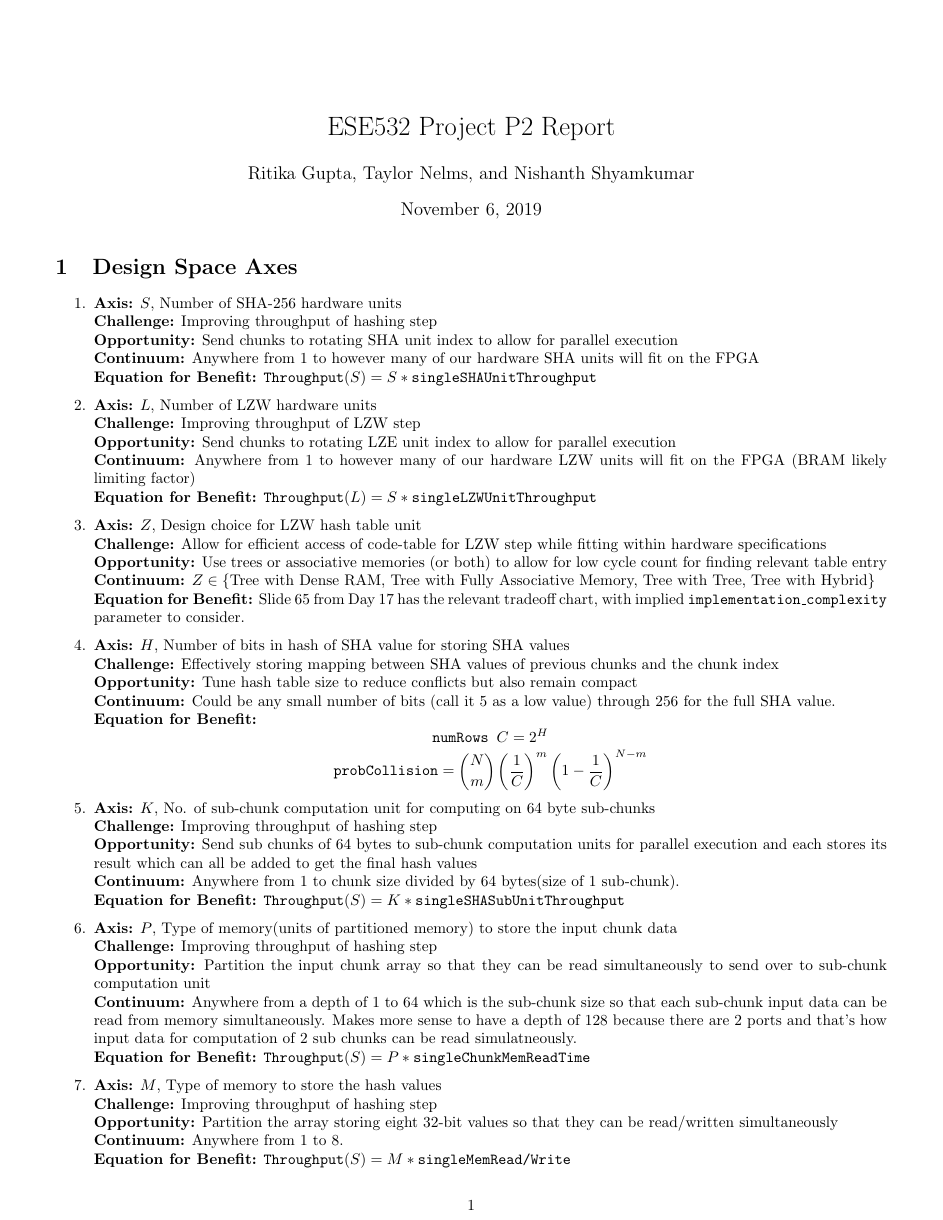
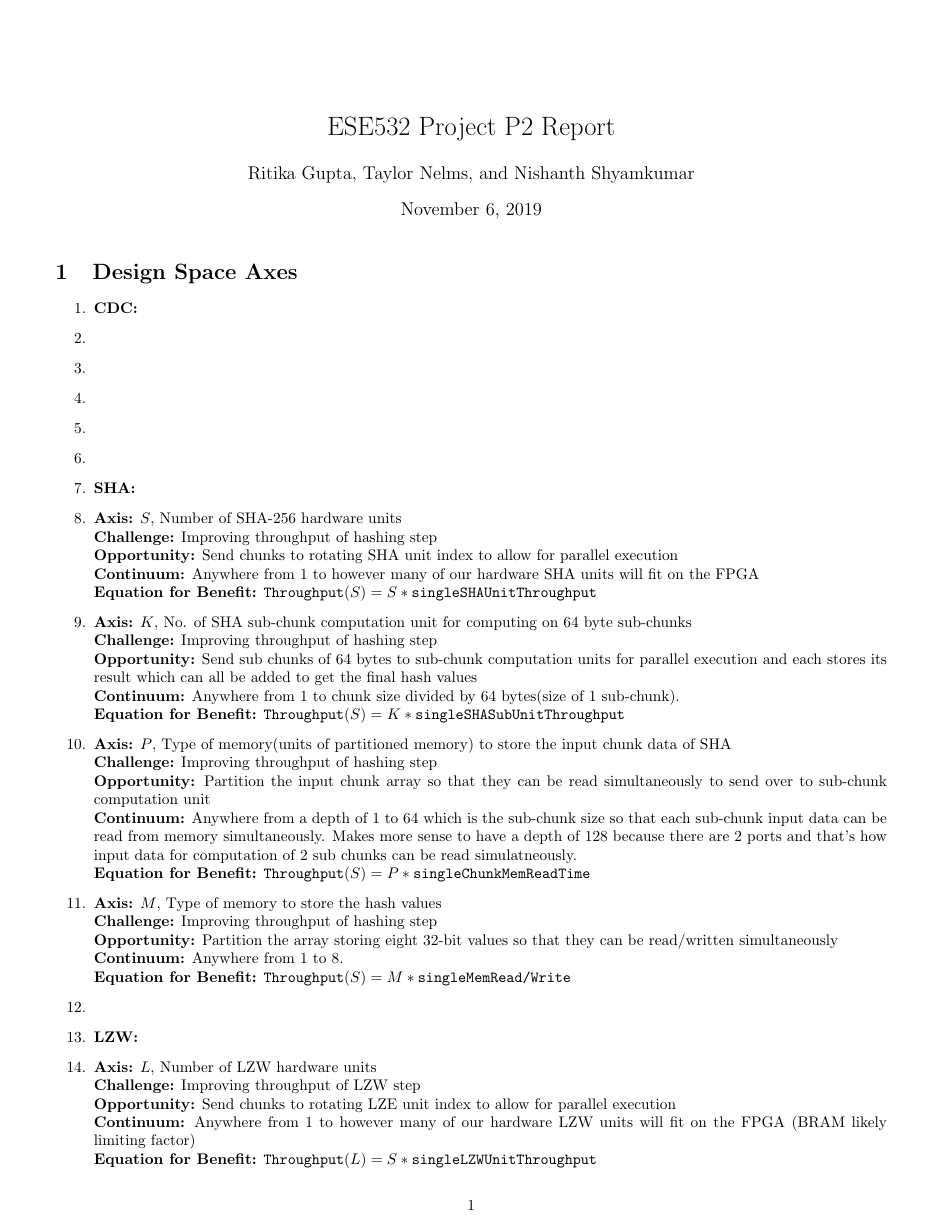
Before and after one commit to taylornelms15/ESE532-Final-Project, a LaTeX document (Writeups/p2report.tex): page 1 of 2. Compiled offline with pdfLaTeX.

Commit message:
Update p2report.tex
Added few design space axes for SHA and interfacing section.

```diff
--- a/Writeups/p2report.tex
+++ b/Writeups/p2report.tex
@@ -19,6 +19,24 @@
 \begin{enumerate}
 \item%1
 
+\textbf{CDC:}
+
+\item%1
+
+\item%2
+
+\item%3
+
+\item%4
+
+\item%5
+
+\item%6
+
+
+\textbf{SHA:}
+\item%1
+
 \textbf{Axis:} $S$, Number of SHA-256 hardware units
 \newline
 \textbf{Challenge:} Improving throughput of hashing step
@@ -31,6 +49,49 @@
 
 \item%2
 
+\textbf{Axis:} $K$, No. of SHA sub-chunk computation unit for computing on 64 byte sub-chunks
+\newline
+\textbf{Challenge:} Improving throughput of hashing step
+\newline
+\textbf{Opportunity:} Send sub chunks of 64 bytes to sub-chunk computation units for parallel execution and each stores its result which can all be added to get the final hash values
+\newline
+\textbf{Continuum:} Anywhere from $1$ to chunk size divided by 64 bytes(size of 1 sub-chunk).
+\newline
+\textbf{Equation for Benefit:} \texttt{Throughput}$\left(S\right)=K*\texttt{singleSHASubUnitThroughput}$
+
+\item%3
+
+\textbf{Axis:} $P$, Type of memory(units of partitioned memory) to store the input chunk data of SHA
+\newline
+\textbf{Challenge:} Improving throughput of hashing step
+\newline
+\textbf{Opportunity:} Partition the input chunk array so that they can be read simultaneously to send over to sub-chunk computation unit
+\newline
+\textbf{Continuum:} Anywhere from a depth of $1$ to $64$ which is the sub-chunk size so that each sub-chunk input data can be read from memory simultaneously. Makes more sense to have a depth of 128 because there are 2 ports and that's how input data for computation of 2 sub chunks can be read simulatneously.
+\newline
+\textbf{Equation for Benefit:} \texttt{Throughput}$\left(S\right)=P*\texttt{singleChunkMemReadTime}$
+
+\item%4
+
+\textbf{Axis:} $M$, Type of memory to store the hash values
+\newline
+\textbf{Challenge:} Improving throughput of hashing step
+\newline
+\textbf{Opportunity:} Partition the array storing eight 32-bit values so that they can be read/written simultaneously
+\newline
+\textbf{Continuum:} Anywhere from $1$ to $8$.
+\newline
+\textbf{Equation for Benefit:} \texttt{Throughput}$\left(S\right)=M*\texttt{singleMemRead/Write}$
+
+\item%5
+
+
+\item%6
+
+
+\textbf{LZW:}
+\item%1
+
 \textbf{Axis:} $L$, Number of LZW hardware units
 \newline
 \textbf{Challenge:} Improving throughput of LZW step
@@ -70,39 +208,3 @@
 \[
 \texttt{probCollision}={N \choose m}\left(\frac{1}{C}\right)^m \left(1 - \frac{1}{C}\right)^{N-m}
 \]
-
-\item%5
-
-\textbf{Axis:} $K$, No. of sub-chunk computation unit for computing on 64 byte sub-chunks
-\newline
-\textbf{Challenge:} Improving throughput of hashing step
-\newline
-\textbf{Opportunity:} Send sub chunks of 64 bytes to sub-chunk computation units for parallel execution and each stores its result which can all be added to get the final hash values
-\newline
-\textbf{Continuum:} Anywhere from $1$ to chunk size divided by 64 bytes(size of 1 sub-chunk).
-\newline
-\textbf{Equation for Benefit:} \texttt{Throughput}$\left(S\right)=K*\texttt{singleSHASubUnitThroughput}$
-
-\item%6
-
-\textbf{Axis:} $P$, Type of memory(units of partitioned memory) to store the input chunk data
-\newline
-\textbf{Challenge:} Improving throughput of hashing step
-\newline
-\textbf{Opportunity:} Partition the input chunk array so that they can be read simultaneously to send over to sub-chunk computation unit
-\newline
-\textbf{Continuum:} Anywhere from a depth of $1$ to $64$ which is the sub-chunk size so that each sub-chunk input data can be read from memory simultaneously. Makes more sense to have a depth of 128 because there are 2 ports and that's how input data for computation of 2 sub chunks can be read simulatneously.
-\newline
-\textbf{Equation for Benefit:} \texttt{Throughput}$\left(S\right)=P*\texttt{singleChunkMemReadTime}$
-
-\item%7
-
-\textbf{Axis:} $M$, Type of memory to store the hash values
-\newline
-\textbf{Challenge:} Improving throughput of hashing step
-\newline
-\textbf{Opportunity:} Partition the array storing eight 32-bit values so that they can be read/written simultaneously
-\newline
-\textbf{Continuum:} Anywhere from $1$ to $8$.
-\newline
-\textbf{Equation for Benefit:} \texttt{Throughput}$\left(S\right)=M*\texttt{singleMemRead/Write}$
```
Also changed, not shown: Writeups/p2report.tex (130 more changed lines).
